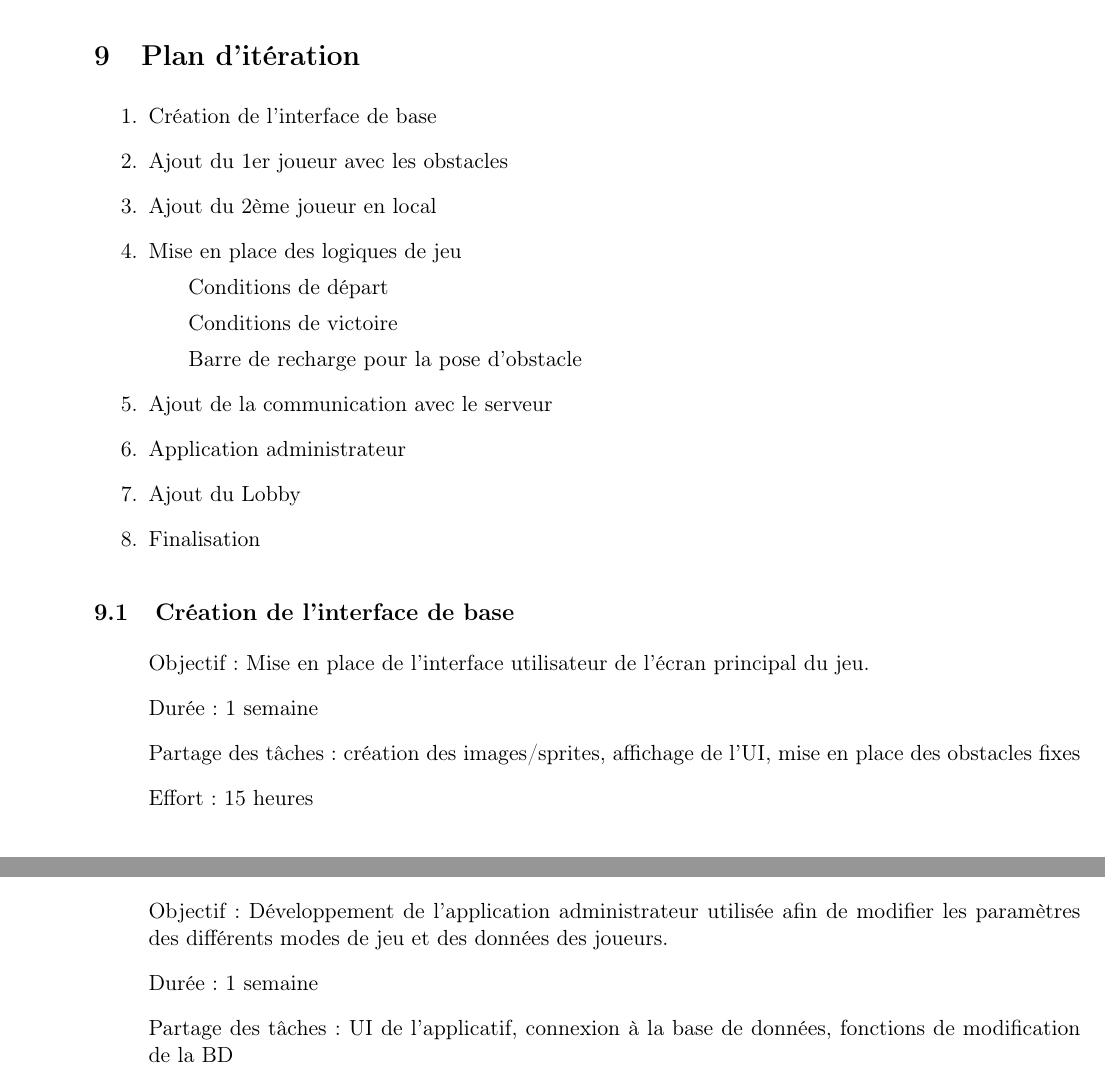
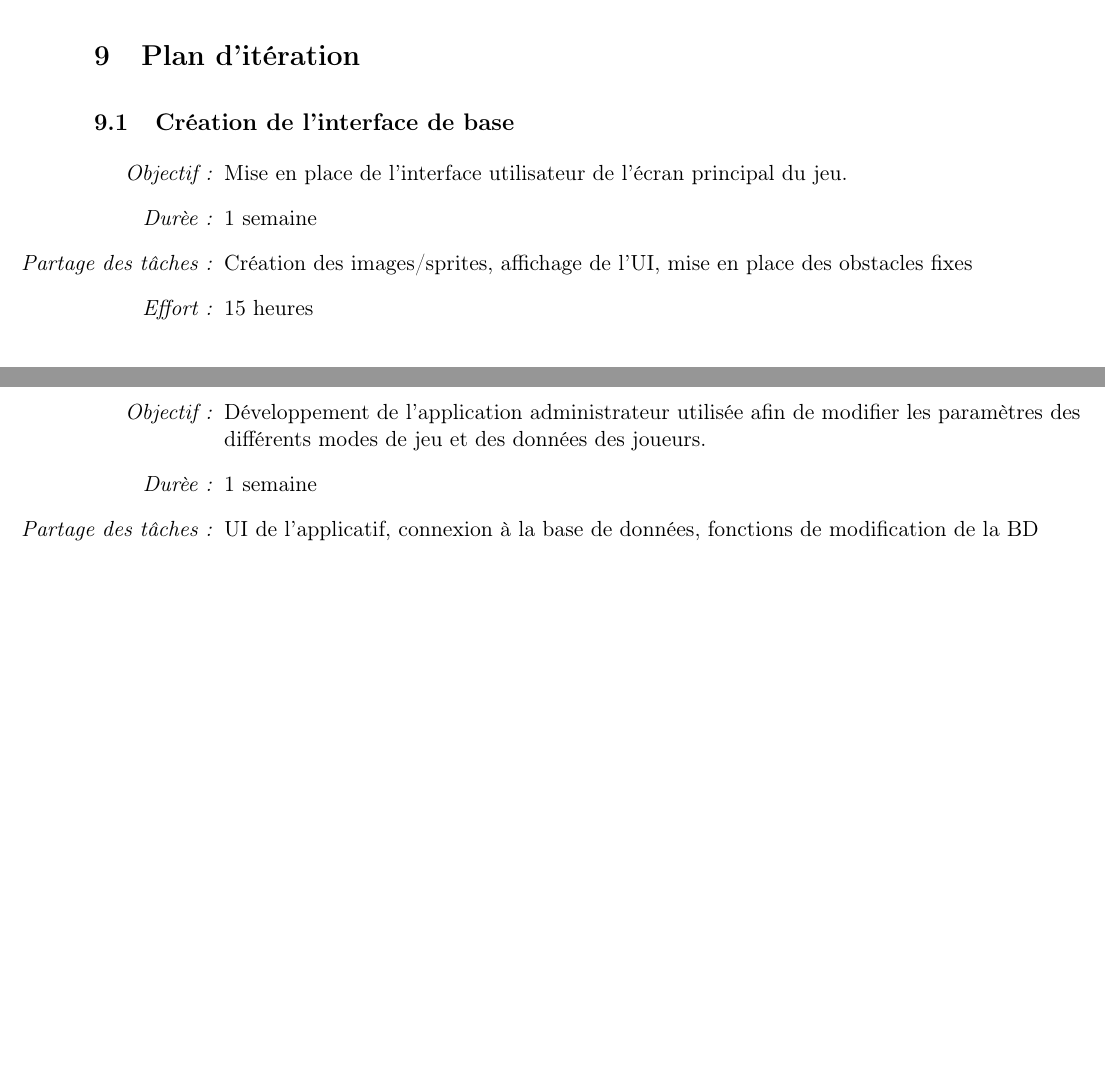
Before and after one commit to gluthier/GEN-projet, a LaTeX document (Rapports/Rapport_intermediaire.tex): two parts of pages 9 and 10 of 12, joined at a grey line, cut so that both start at the same text, the shorter picture padded with empty space. Compiled offline with pdfLaTeX.

Commit message:
Improve plan d'itération

```diff
--- a/Rapports/Rapport_intermediaire.tex
+++ b/Rapports/Rapport_intermediaire.tex
@@ -3,6 +3,10 @@
 \newcommand\ecole{IL --- TIC --- HEIG-VD}
 \newcommand\domaine{Mini-Projet}
 \newcommand\titre{Frogger}
+\newcommand\objectif{\item[\textit{Objectif :}]}
+\newcommand\duree{\item[\textit{Dur\`ee :}]}
+\newcommand\partageTache{\item[\textit{Partage des t\^aches :}]}
+\newcommand\effort{\item[\textit{Effort :}]}
 
 \documentclass[a4paper,11pt]{article}
 %
@@ -236,25 +240,12 @@
 
 	\newpage
 	\section{Plan d'itération}
-		\begin{enumerate}
-			\item Création de l'interface de base
-			\item Ajout du 1er joueur avec les obstacles
-			\item Ajout du 2ème joueur en local
-			\item Mise en place des logiques de jeu
-				\subitem Conditions de départ
-				\subitem Conditions de victoire
-				\subitem Barre de recharge pour la pose d'obstacle
-			\item Ajout de la communication avec le serveur
-			\item Application administrateur
-			\item Ajout du Lobby
-			\item Finalisation
-		\end{enumerate}
 
 		\subsection{Création de l'interface de base}
-			\begin{enumerate}
-				\item[] Objectif: Mise en place de l'interface utilisateur de l'écran principal du jeu.
-				\item[] Durée: 1 semaine
-				\item[] Partage des tâches: création des images/sprites, affichage de l'UI, mise en place des obstacles fixes
-				\item[] Effort: 15 heures
+			\begin{enumerate}[labelwidth=5em,leftmargin=6em]
+				\objectif Mise en place de l'interface utilisateur de l'écran principal du jeu.
+				\duree 1 semaine
+				\partageTache Création des images/sprites, affichage de l'UI, mise en place des obstacles fixes
+				\effort 15 heures
 			\end{enumerate}
 		\subsection{Ajout du 1er joueur avec les obstacles}
@@ -278 +265,0 @@
-			\item[] Partage des tâches: détection de collisions, conditions de victoire, conditions de défaite, barre de recharge pour la pose d'obstacles
@@ -287,9 +278,9 @@
 		\end{enumerate}
 		\subsection{Application administrateur}
-		\begin{enumerate}
-			\item[] Objectif: Développement de l'application administrateur utilisée afin de modifier les paramètres des différents modes de jeu et des données des joueurs.
-			\item[] Durée: 1 semaine
-			\item[] Partage des tâches: UI de l'applicatif, connexion à la base de données, fonctions de modification de la BD
-			\item[] Effort: 20 heures
+		\begin{enumerate}[labelwidth=5em,leftmargin=6em]
+			\objectif Développement de l'application administrateur utilisée afin de modifier les paramètres des différents modes de jeu et des données des joueurs.
+			\duree 1 semaine
+			\partageTache UI de l'applicatif, connexion à la base de données, fonctions de modification de la BD
+			\effort 20 heures
 		\end{enumerate}
 		\subsection{Ajout du Lobby}
```
Also changed, not shown: Rapports/Rapport_intermediaire.tex (59 more changed lines).
